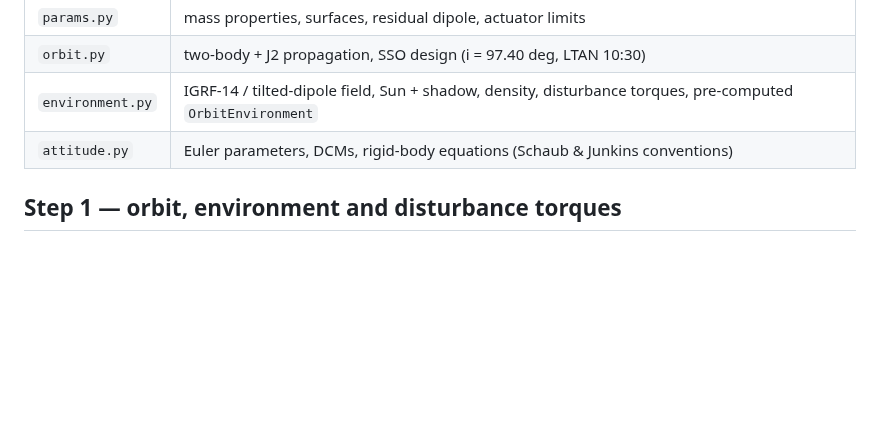
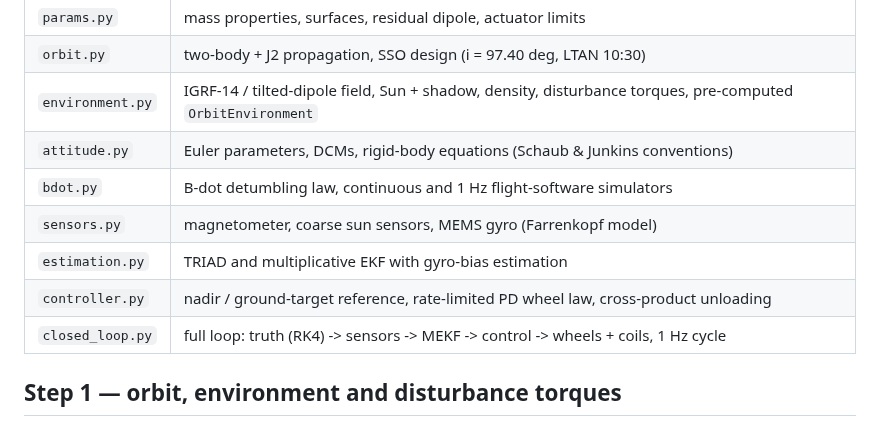
Before and after one commit to anna-vaz/space-robotics, a Markdown page: project6_cubesat_adcs/README.md, the part around one of its changes. GitHub-like rendering; blank space fills up the shorter version.

```diff
--- a/project6_cubesat_adcs/README.md
+++ b/project6_cubesat_adcs/README.md
@@ -10,6 +10,11 @@ magnetic momentum unloading, Monte Carlo pointing budget. Python (NumPy/SciPy, I
 | `orbit.py` | two-body + J2 propagation, SSO design (i = 97.40 deg, LTAN 10:30) |
 | `environment.py` | IGRF-14 / tilted-dipole field, Sun + shadow, density, disturbance torques, pre-computed `OrbitEnvironment` |
 | `attitude.py` | Euler parameters, DCMs, rigid-body equations (Schaub & Junkins conventions) |
+| `bdot.py` | B-dot detumbling law, continuous and 1 Hz flight-software simulators |
+| `sensors.py` | magnetometer, coarse sun sensors, MEMS gyro (Farrenkopf model) |
+| `estimation.py` | TRIAD and multiplicative EKF with gyro-bias estimation |
+| `controller.py` | nadir / ground-target reference, rate-limited PD wheel law, cross-product unloading |
+| `closed_loop.py` | full loop: truth (RK4) -> sensors -> MEKF -> control -> wheels + coils, 1 Hz cycle |
 
 ## Step 1 — orbit, environment and disturbance torques
 
```
Also changed, not shown: other parts of project6_cubesat_adcs/README.md (+46 -0 lines), README.md (+8 -0 lines), project6_cubesat_adcs/figures/step5_montecarlo.png (added), project6_cubesat_adcs/figures/step5_pass_frame.png (added), 6 other files.
